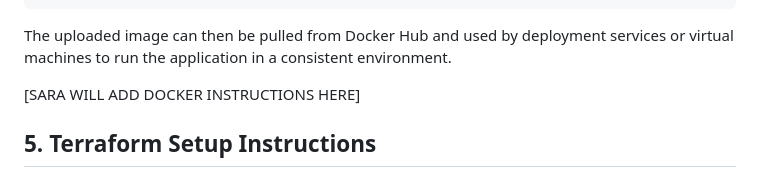
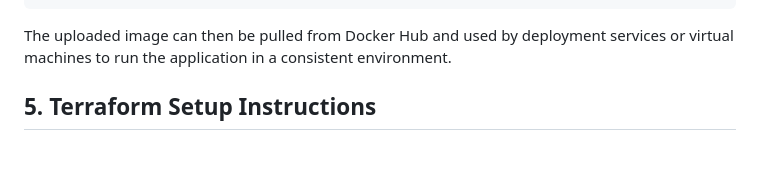
Before and after one commit to 999knmw/project2-cloud, a Markdown page: README.md, the part around the change. GitHub-like rendering; blank space fills up the shorter version.

Commit message:
Remove Docker instructions placeholder
Remove placeholder for Docker instructions in README.

```diff
--- a/README.md
+++ b/README.md
@@ -67,7 +67,6 @@ docker push sackora/team-webapp:latest
 The uploaded image can then be pulled from Docker Hub and used by deployment services or virtual machines to run the application in a consistent environment.
 
 
-[SARA WILL ADD DOCKER INSTRUCTIONS HERE]
 
 ## 5. Terraform Setup Instructions
 
```
